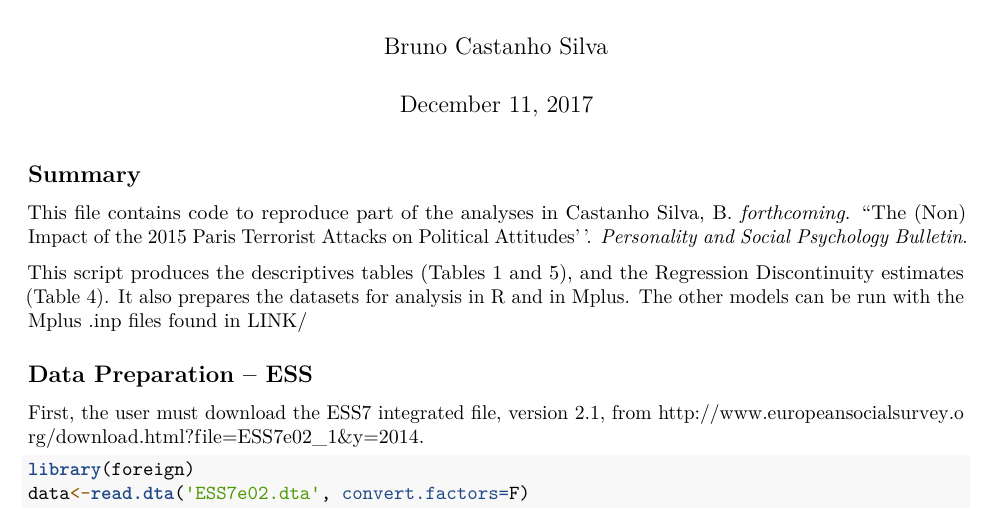
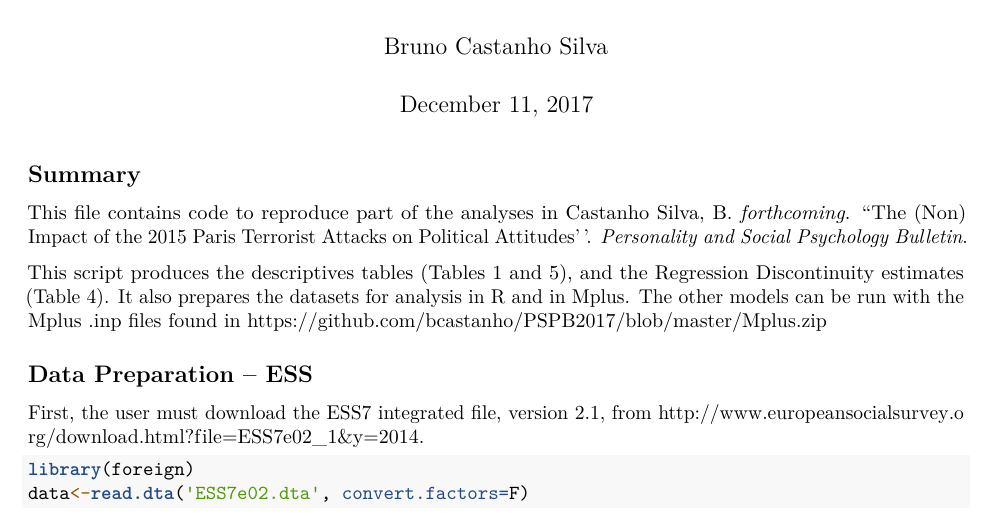
Before and after one commit to bcastanho/PSPB2017, an R Markdown document (reproducible_code_PSPB.Rmd): part of page 1 of 17, cut so that both start at the same text. Rendered offline with R 4.5, knitr and Pandoc, then LaTeX, with nearby package versions; some code elsewhere in the file could not run offline.

Commit message:
Update reproducible_code_PSPB.Rmd

```diff
--- a/reproducible_code_PSPB.Rmd
+++ b/reproducible_code_PSPB.Rmd
@@ -13,7 +13,7 @@ knitr::opts_chunk$set(echo = TRUE)
 
 This file contains code to reproduce part of the analyses in Castanho Silva, B. \textit{forthcoming}. ``The (Non) Impact of the 2015 Paris Terrorist Attacks on Political Attitudes''. \textit{Personality and Social Psychology Bulletin}.
 
-This script produces the descriptives tables (Tables 1 and 5), and the Regression Discontinuity estimates (Table 4). It also prepares the datasets for analysis in R and in Mplus. The other models can be run with the Mplus .inp files found in LINK/
+This script produces the descriptives tables (Tables 1 and 5), and the Regression Discontinuity estimates (Table 4). It also prepares the datasets for analysis in R and in Mplus. The other models can be run with the Mplus .inp files found in <https://github.com/bcastanho/PSPB2017/blob/master/Mplus.zip>
 
 ## Data Preparation -- ESS
 
```
